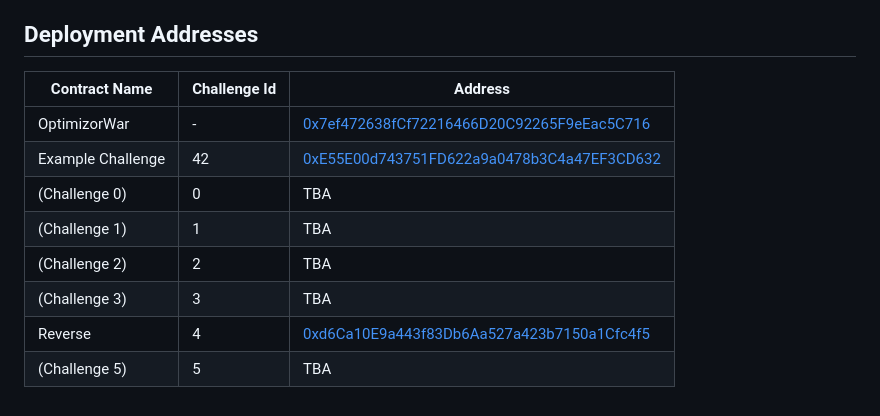
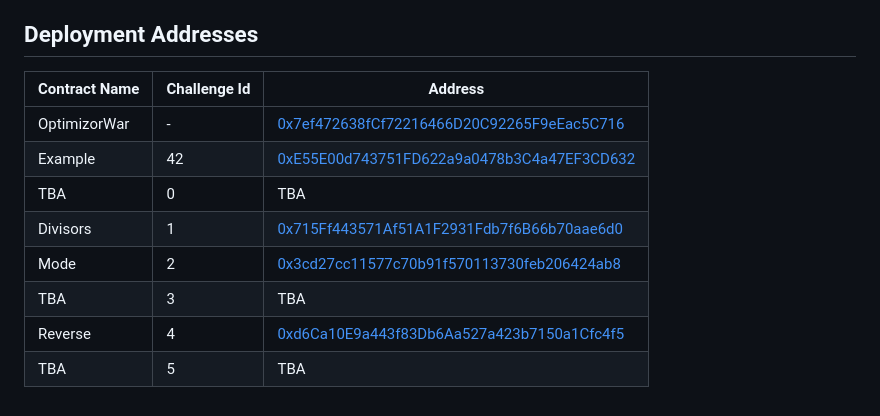
Before and after one commit to minaminao/optimizor-war, a Markdown page: README.md, the part around the change. Rendered like a GitHub page.

Commit message:
chore: update deployment addresses

```diff
--- a/README.md
+++ b/README.md
@@ -49,13 +49,13 @@ Feel free to use this for other challenges, too!
 
 ## Deployment Addresses
 
-| Contract Name     | Challenge Id | Address                                                                                                                          |
-| ----------------- | ------------ | -------------------------------------------------------------------------------------------------------------------------------- |
-| OptimizorWar      | -            | [0x7ef472638fCf72216466D20C92265F9eEac5C716](https://optimistic.etherscan.io/address/0x7ef472638fCf72216466D20C92265F9eEac5C716) |
-| Example Challenge | 42           | [0xE55E00d743751FD622a9a0478b3C4a47EF3CD632](https://optimistic.etherscan.io/address/0xe55e00d743751fd622a9a0478b3c4a47ef3cd632) |
-| (Challenge 0)     | 0            | TBA                                                                                                                              |
-| (Challenge 1)     | 1            | TBA                                                                                                                              |
-| (Challenge 2)     | 2            | TBA                                                                                                                              |
-| (Challenge 3)     | 3            | TBA                                                                                                                              |
-| Reverse           | 4            | [0xd6Ca10E9a443f83Db6Aa527a423b7150a1Cfc4f5](https://optimistic.etherscan.io/address/0xd6Ca10E9a443f83Db6Aa527a423b7150a1Cfc4f5) |
-| (Challenge 5)     | 5            | TBA                                                                                                                              |
+| Contract Name | Challenge Id | Address                                                                                                                          |
+| ------------- | ------------ | -------------------------------------------------------------------------------------------------------------------------------- |
+| OptimizorWar  | -            | [0x7ef472638fCf72216466D20C92265F9eEac5C716](https://optimistic.etherscan.io/address/0x7ef472638fCf72216466D20C92265F9eEac5C716) |
+| Example       | 42           | [0xE55E00d743751FD622a9a0478b3C4a47EF3CD632](https://optimistic.etherscan.io/address/0xe55e00d743751fd622a9a0478b3c4a47ef3cd632) |
+| TBA           | 0            | TBA                                                                                                                              |
+| Divisors      | 1            | [0x715Ff443571Af51A1F2931Fdb7f6B66b70aae6d0](https://optimistic.etherscan.io/address/0x715Ff443571Af51A1F2931Fdb7f6B66b70aae6d0) |
+| Mode          | 2            | [0x3cd27cc11577c70b91f570113730feb206424ab8](https://optimistic.etherscan.io/address/0x3cd27cc11577c70b91f570113730feb206424ab8) |
+| TBA           | 3            | TBA                                                                                                                              |
+| Reverse       | 4            | [0xd6Ca10E9a443f83Db6Aa527a423b7150a1Cfc4f5](https://optimistic.etherscan.io/address/0xd6Ca10E9a443f83Db6Aa527a423b7150a1Cfc4f5) |
+| TBA           | 5            | TBA                                                                                                                              |
```
